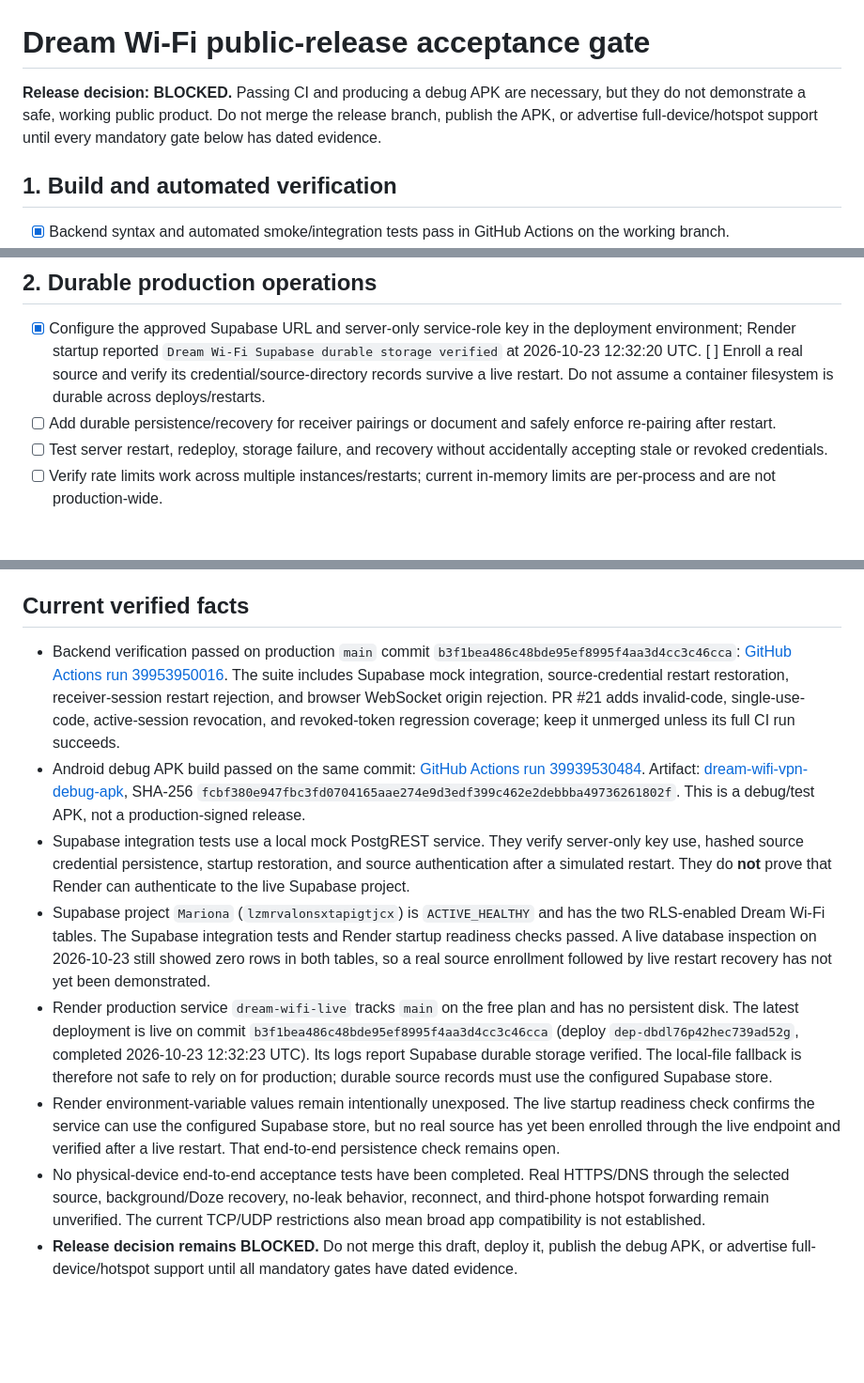
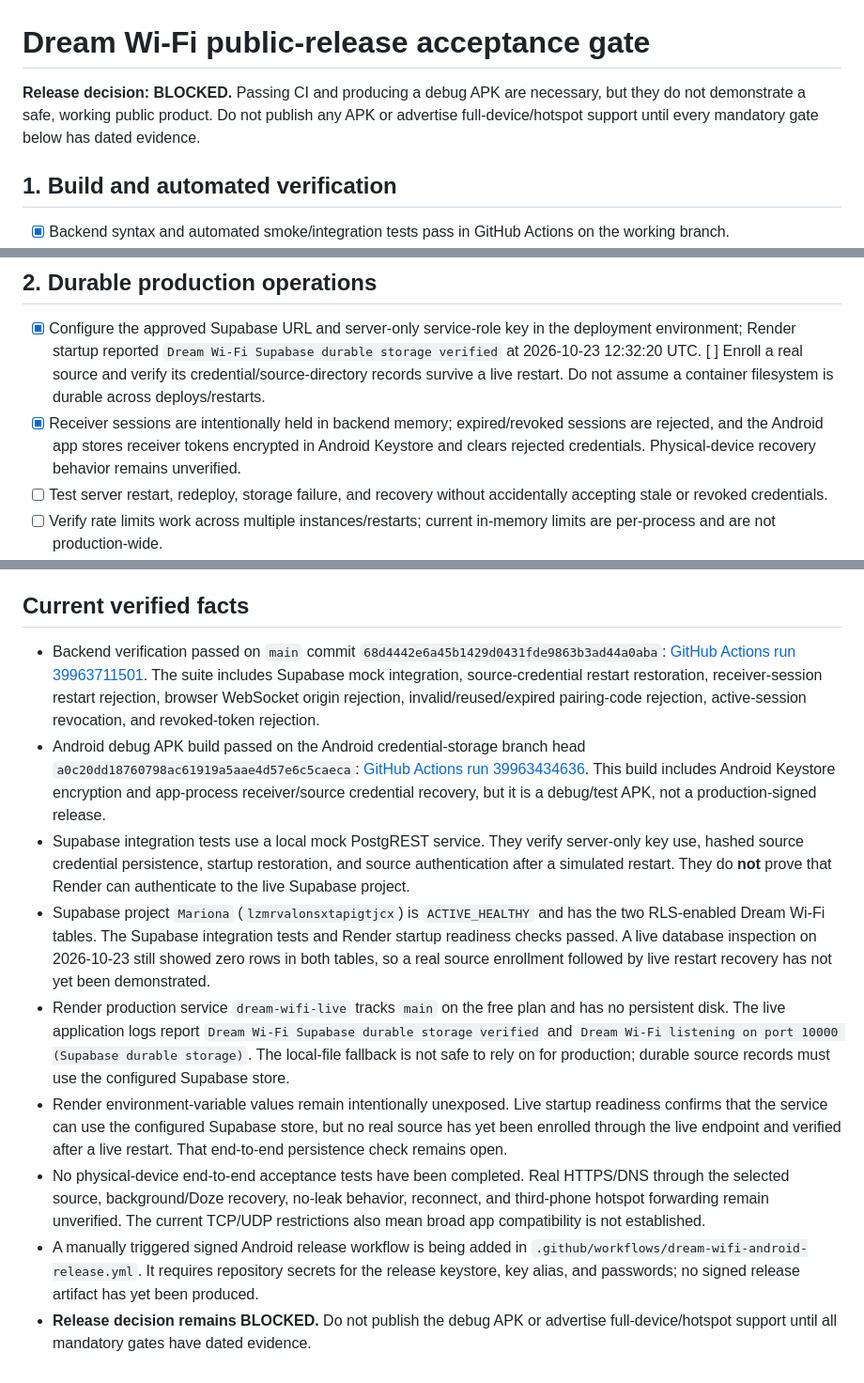
Before and after one commit to mjnr0477/dream-wifi-live, a Markdown page: docs/PUBLIC-RELEASE-GATE.md, 3 parts joined by grey strips. Shown at 94% size. GitHub-like rendering; blank space fills up the shorter version.

Commit message:
Update release gate after pairing and Android credential hardening

```diff
--- a/docs/PUBLIC-RELEASE-GATE.md
+++ b/docs/PUBLIC-RELEASE-GATE.md
@@ -1,6 +1,6 @@
 # Dream Wi-Fi public-release acceptance gate
 
-**Release decision: BLOCKED.** Passing CI and producing a debug APK are necessary, but they do not demonstrate a safe, working public product. Do not merge the release branch, publish the APK, or advertise full-device/hotspot support until every mandatory gate below has dated evidence.
+**Release decision: BLOCKED.** Passing CI and producing a debug APK are necessary, but they do not demonstrate a safe, working public product. Do not publish any APK or advertise full-device/hotspot support until every mandatory gate below has dated evidence.
 
 ## 1. Build and automated verification
 
@@ -14,7 +14,7 @@
 ## 2. Durable production operations
 
 - [x] Configure the approved Supabase URL and server-only service-role key in the deployment environment; Render startup reported `Dream Wi-Fi Supabase durable storage verified` at 2026-10-23 12:32:20 UTC. [ ] Enroll a real source and verify its credential/source-directory records survive a live restart. Do not assume a container filesystem is durable across deploys/restarts.
-- [ ] Add durable persistence/recovery for receiver pairings or document and safely enforce re-pairing after restart.
+- [x] Receiver sessions are intentionally held in backend memory; expired/revoked sessions are rejected, and the Android app stores receiver tokens encrypted in Android Keystore and clears rejected credentials. Physical-device recovery behavior remains unverified.
 - [ ] Test server restart, redeploy, storage failure, and recovery without accidentally accepting stale or revoked credentials.
 - [ ] Verify rate limits work across multiple instances/restarts; current in-memory limits are per-process and are not production-wide.
 - [ ] Add monitored error reporting, uptime checks, alerting, log redaction, backups/retention policy, and an incident/revocation procedure.
@@ -45,11 +45,12 @@ Use at least two supported Android phones and a third phone for downstream-hotsp
 
 ## Current verified facts
 
-- Backend verification passed on production `main` commit `b3f1bea486c48bde95ef8995f4aa3d4cc3c46cca`: [GitHub Actions run 39953950016](https://github.com/mjnr0477/dream-wifi-live/actions/runs/39953950016). The suite includes Supabase mock integration, source-credential restart restoration, receiver-session restart rejection, and browser WebSocket origin rejection. PR #21 adds invalid-code, single-use-code, active-session revocation, and revoked-token regression coverage; keep it unmerged unless its full CI run succeeds.
-- Android debug APK build passed on the same commit: [GitHub Actions run 39939530484](https://github.com/mjnr0477/dream-wifi-live/actions/runs/39939530484). Artifact: [dream-wifi-vpn-debug-apk](https://github.com/mjnr0477/dream-wifi-live/actions/runs/39939530484), SHA-256 `fcbf380e947fbc3fd0704165aae274e9d3edf399c462e2debbba49736261802f`. This is a debug/test APK, not a production-signed release.
+- Backend verification passed on `main` commit `68d4442e6a45b1429d0431fde9863b3ad44a0aba`: [GitHub Actions run 39963711501](https://github.com/mjnr0477/dream-wifi-live/actions/runs/39963711501). The suite includes Supabase mock integration, source-credential restart restoration, receiver-session restart rejection, browser WebSocket origin rejection, invalid/reused/expired pairing-code rejection, active-session revocation, and revoked-token rejection.
+- Android debug APK build passed on the Android credential-storage branch head `a0c20dd18760798ac61919a5aae4d57e6c5caeca`: [GitHub Actions run 39963434636](https://github.com/mjnr0477/dream-wifi-live/actions/runs/39963434636). This build includes Android Keystore encryption and app-process receiver/source credential recovery, but it is a debug/test APK, not a production-signed release.
 - Supabase integration tests use a local mock PostgREST service. They verify server-only key use, hashed source credential persistence, startup restoration, and source authentication after a simulated restart. They do **not** prove that Render can authenticate to the live Supabase project.
 - Supabase project `Mariona` (`lzmrvalonsxtapigtjcx`) is `ACTIVE_HEALTHY` and has the two RLS-enabled Dream Wi-Fi tables. The Supabase integration tests and Render startup readiness checks passed. A live database inspection on 2026-10-23 still showed zero rows in both tables, so a real source enrollment followed by live restart recovery has not yet been demonstrated.
-- Render production service `dream-wifi-live` tracks `main` on the free plan and has no persistent disk. The latest deployment is live on commit `b3f1bea486c48bde95ef8995f4aa3d4cc3c46cca` (deploy `dep-dbdl76p42hec739ad52g`, completed 2026-10-23 12:32:23 UTC). Its logs report Supabase durable storage verified. The local-file fallback is therefore not safe to rely on for production; durable source records must use the configured Supabase store.
-- Render environment-variable values remain intentionally unexposed. The live startup readiness check confirms the service can use the configured Supabase store, but no real source has yet been enrolled through the live endpoint and verified after a live restart. That end-to-end persistence check remains open.
+- Render production service `dream-wifi-live` tracks `main` on the free plan and has no persistent disk. The live application logs report `Dream Wi-Fi Supabase durable storage verified` and `Dream Wi-Fi listening on port 10000 (Supabase durable storage)`. The local-file fallback is not safe to rely on for production; durable source records must use the configured Supabase store.
+- Render environment-variable values remain intentionally unexposed. Live startup readiness confirms that the service can use the configured Supabase store, but no real source has yet been enrolled through the live endpoint and verified after a live restart. That end-to-end persistence check remains open.
 - No physical-device end-to-end acceptance tests have been completed. Real HTTPS/DNS through the selected source, background/Doze recovery, no-leak behavior, reconnect, and third-phone hotspot forwarding remain unverified. The current TCP/UDP restrictions also mean broad app compatibility is not established.
-- **Release decision remains BLOCKED.** Do not merge this draft, deploy it, publish the debug APK, or advertise full-device/hotspot support until all mandatory gates have dated evidence.
+- A manually triggered signed Android release workflow is being added in `.github/workflows/dream-wifi-android-release.yml`. It requires repository secrets for the release keystore, key alias, and passwords; no signed release artifact has yet been produced.
+- **Release decision remains BLOCKED.** Do not publish the debug APK or advertise full-device/hotspot support until all mandatory gates have dated evidence.
```
